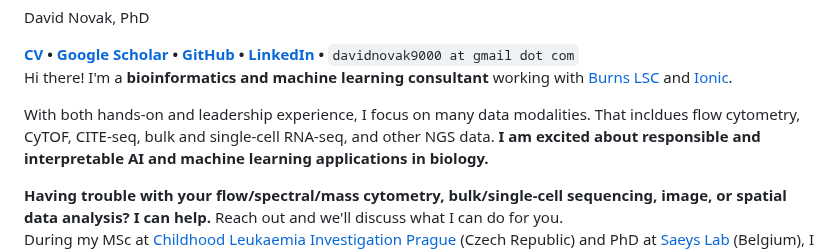
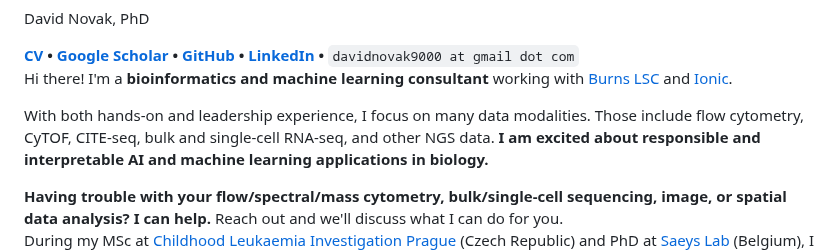
Before and after one commit to davnovak/davnovak.github.io, a Markdown page: README.md, the part around the change. Rendered like a GitHub page.

Commit message:
Fix typo

```diff
--- a/README.md
+++ b/README.md
@@ -13,7 +13,7 @@
 
 <p>Hi there! I&#39;m a <strong>bioinformatics and machine learning consultant</strong> working with <a href="https://burnslsc.com">Burns LSC</a> and <a href="https://www.ioniccytometry.com/">Ionic</a>.</p>
 
-<p>With both hands-on and leadership experience, I focus on many data modalities. That incldues flow cytometry, CyTOF, CITE-seq, bulk and single-cell RNA-seq, and other NGS data.
+<p>With both hands-on and leadership experience, I focus on many data modalities. Those include flow cytometry, CyTOF, CITE-seq, bulk and single-cell RNA-seq, and other NGS data.
 <strong>I am excited about responsible and interpretable AI and machine learning applications in biology.</strong></p>
 
 <div style="border: 1px solid #4A90E2; border-radius: 5px; padding: 10px; background-color: #f0f8ff; color: #333333; margin: 10px 0;">
```
